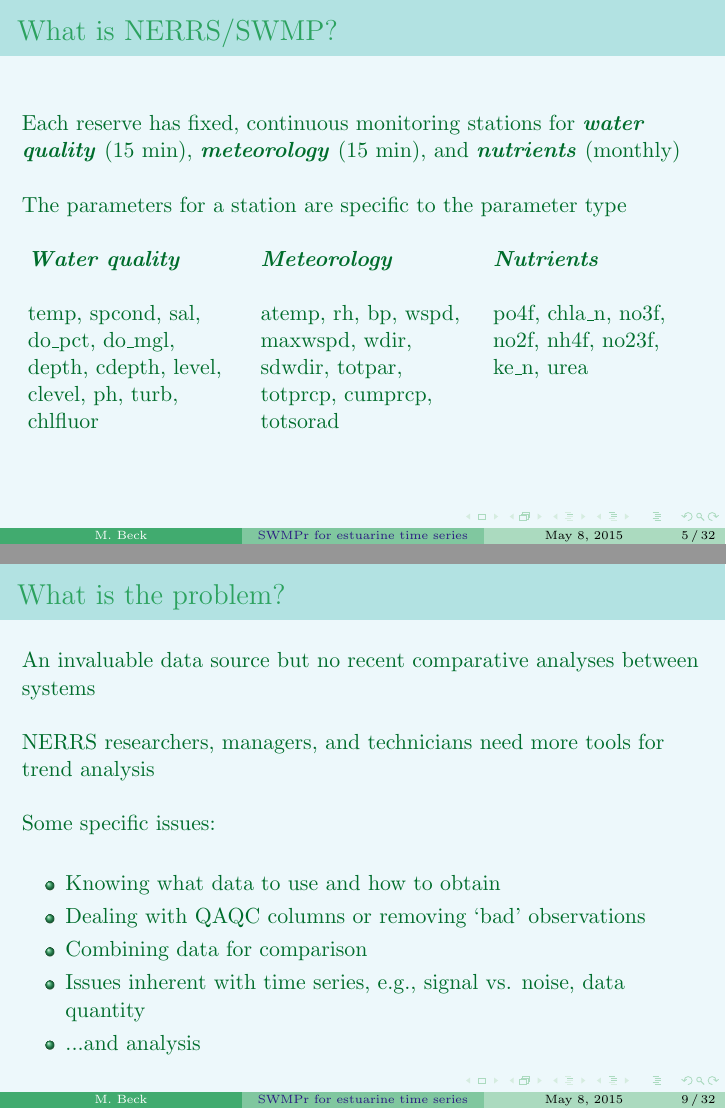
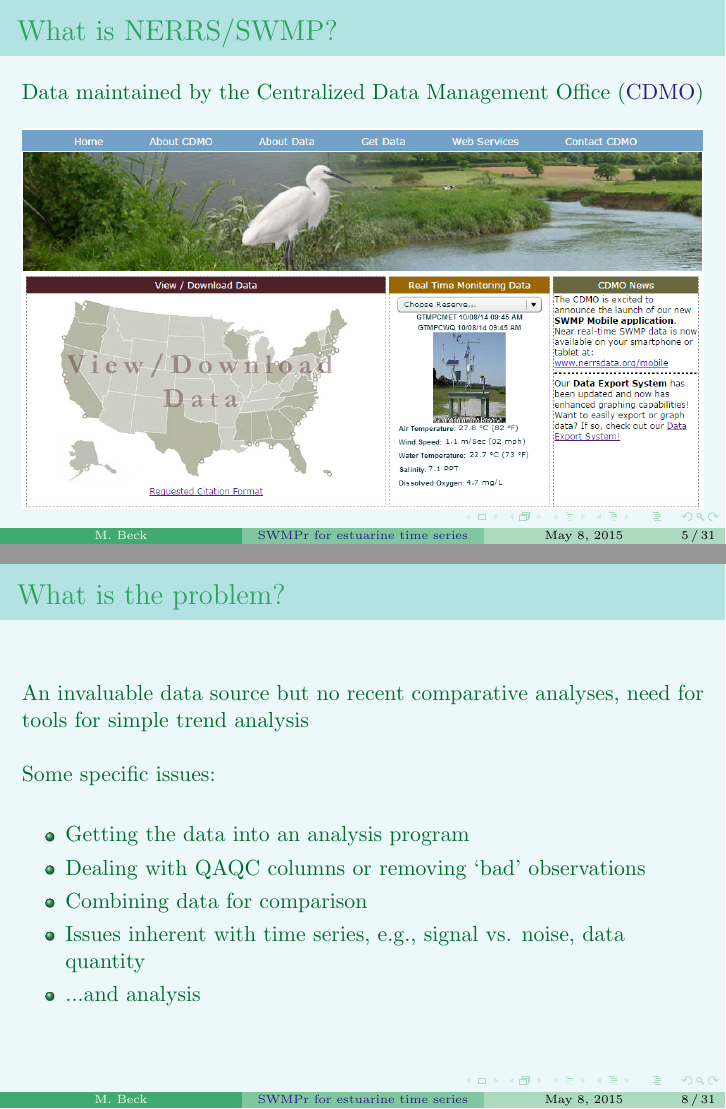
Before and after one commit to fawda123/ORD_pres, LaTeX slides (ORD_pres.tex): pages 5 and 9 of 32 before the commit and pages 5 and 8 of 31 after it, joined at a grey line. Compiled offline with pdfLaTeX.

Commit message:
minor edits

```diff
--- a/ORD_pres.tex
+++ b/ORD_pres.tex
@@ -134,26 +134,6 @@ System Wide Monitoring Program, initiated in 1995 to provide \Bigtxt{continuous
 \end{frame}
 
 %%%%%%
-\begin{frame}{What is NERRS/SWMP?}
-Each reserve has fixed, continuous monitoring stations for \Bigtxt{water quality} (15 min), \Bigtxt{meteorology} (15 min), and \Bigtxt{nutrients} (monthly)\\~\\
-The parameters for a station are specific to the parameter type \\~\\
-\begin{columns}[t]
-\begin{column}{0.3\textwidth}
-\Bigtxt{Water quality} \\~\\
-temp, spcond, sal, do\_pct, do\_mgl, depth, cdepth, level, clevel, ph, turb, chlfluor
-\end{column}
-\begin{column}{0.3\textwidth}
-\Bigtxt{Meteorology} \\~\\
-atemp, rh, bp, wspd, maxwspd, wdir, sdwdir, totpar, totprcp, cumprcp, totsorad \\~\\
-\end{column}
-\begin{column}{0.3\textwidth}
-\Bigtxt{Nutrients} \\~\\
-po4f, chla\_n, no3f, no2f, nh4f, no23f, ke\_n, urea
-\end{column}
-\end{columns}
-\end{frame}
-
-%%%%%%
 \begin{frame}[t]{What is NERRS/SWMP?}
 Data maintained by the Centralized Data Management Office (\href{http://cdmo.baruch.sc.edu/}{CDMO})\\~\\
 \centerline{\includegraphics[width = \textwidth]{fig/cdmo_front.png}}
@@ -179,11 +160,10 @@ Raw data will look like this...\\~\\
 
 %%%%%%
 \begin{frame}{What is the problem?}
-An invaluable data source but no recent comparative analyses between systems \\~\\
-NERRS researchers, managers, and technicians need more tools for trend analysis \\~\\
+An invaluable data source but no recent comparative analyses, need for tools for simple trend analysis \\~\\
 Some specific issues:\\~\\
 \begin{itemize}
-\item Knowing what data to use and how to obtain
+\item Getting the data into an analysis program
 \item Dealing with QAQC columns or removing `bad' observations
 \item Combining data for comparison
 \item Issues inherent with time series, e.g., signal vs. noise, data quantity
```
Also changed, not shown: ORD_pres-concordance.tex (+2 -2 lines), fig/back_tmp.pdf, ORD_pres.tex (24 more changed lines), 7 other files.
